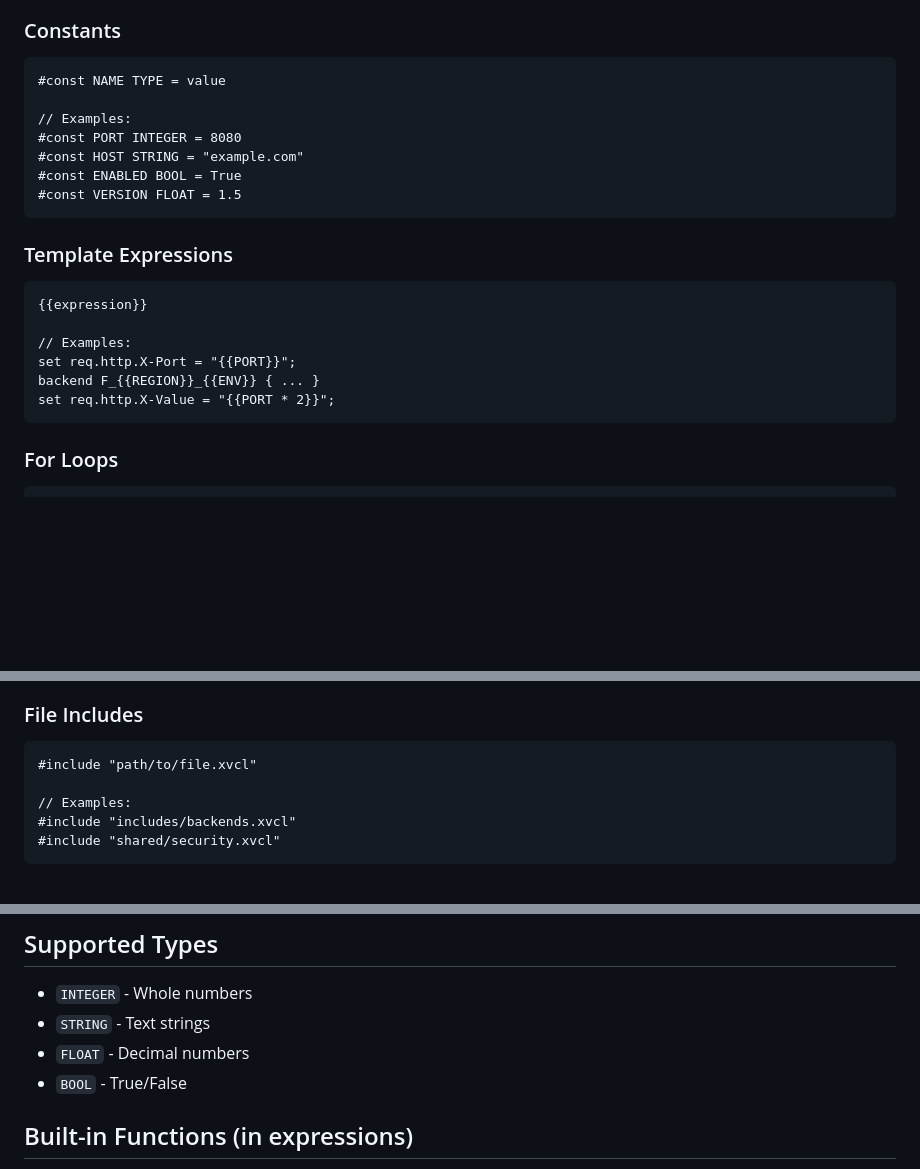
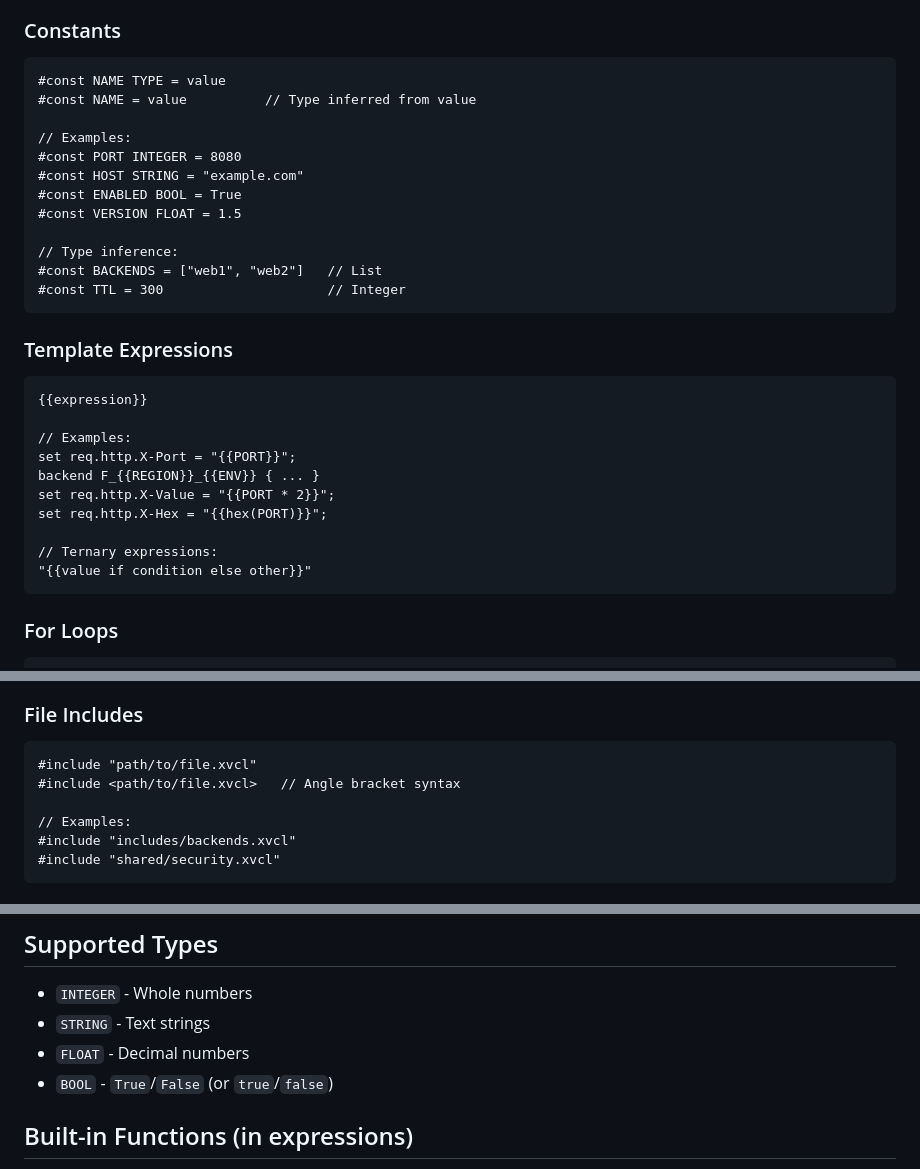
Before and after one commit to dip-proto/xvcl, a Markdown page: xvcl-quick-reference.md, 3 parts joined by grey strips. Rendered like a GitHub page; blank space fills up the shorter version.

Commit message:
Update quick refrence

````diff
--- a/xvcl-quick-reference.md
+++ b/xvcl-quick-reference.md
@@ -21,12 +21,17 @@ xvcl input.xvcl --debug
 
 ```vcl
 #const NAME TYPE = value
+#const NAME = value          // Type inferred from value
 
 // Examples:
 #const PORT INTEGER = 8080
 #const HOST STRING = "example.com"
 #const ENABLED BOOL = True
 #const VERSION FLOAT = 1.5
+
+// Type inference:
+#const BACKENDS = ["web1", "web2"]   // List
+#const TTL = 300                     // Integer
 ```
 
 ### Template Expressions
@@ -38,6 +43,10 @@ xvcl input.xvcl --debug
 set req.http.X-Port = "{{PORT}}";
 backend F_{{REGION}}_{{ENV}} { ... }
 set req.http.X-Value = "{{PORT * 2}}";
+set req.http.X-Hex = "{{hex(PORT)}}";
+
+// Ternary expressions:
+"{{value if condition else other}}"
 ```
 
 ### For Loops
@@ -93,6 +102,7 @@ set req.http.X-Value = "{{PORT * 2}}";
 
 ```vcl
 #include "path/to/file.xvcl"
+#include <path/to/file.xvcl>   // Angle bracket syntax
 
 // Examples:
 #include "includes/backends.xvcl"
@@ -155,7 +165,7 @@ set var.a, var.b = parse("input");
 - `INTEGER` - Whole numbers
 - `STRING` - Text strings
 - `FLOAT` - Decimal numbers
-- `BOOL` - True/False
+- `BOOL` - `True`/`False` (or `true`/`false`)
 
 ## Built-in Functions (in expressions)
 
````
